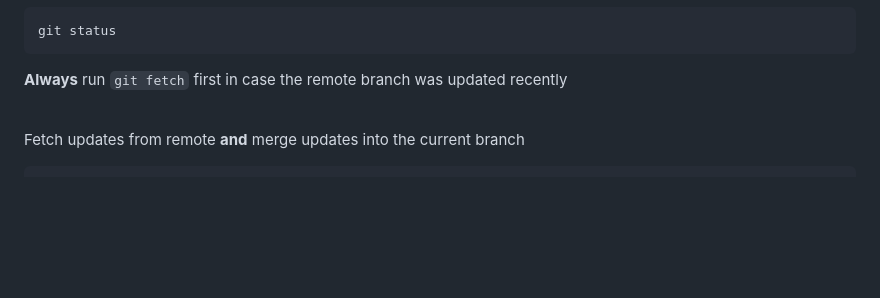
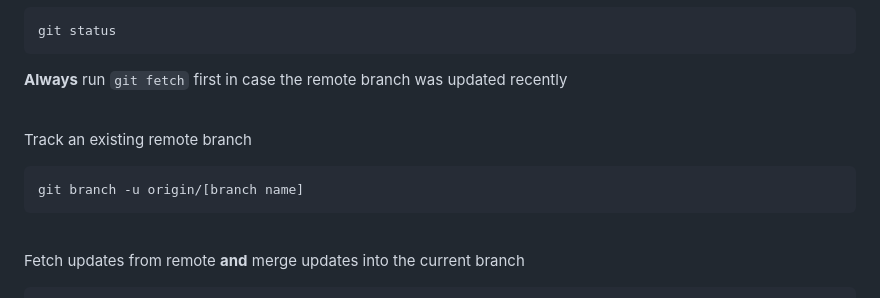
Before and after one commit to Speedrunyourknowledge/calc-visualizer, a Markdown page: GIT_COMMANDS.md, the part around the change. Drawn GitHub-style; blank space fills up the shorter version.

Commit message:
Add git commands

````diff
--- a/GIT_COMMANDS.md
+++ b/GIT_COMMANDS.md
@@ -47,6 +47,12 @@ git status
 ```
 **Always** run `git fetch` first in case the remote branch was updated recently
 <br/><br/>
+
+Track an existing remote branch
+```
+git branch -u origin/[branch name]
+```
+<br/>
 
 Fetch updates from remote **and** merge updates into the current branch
 ```
````
